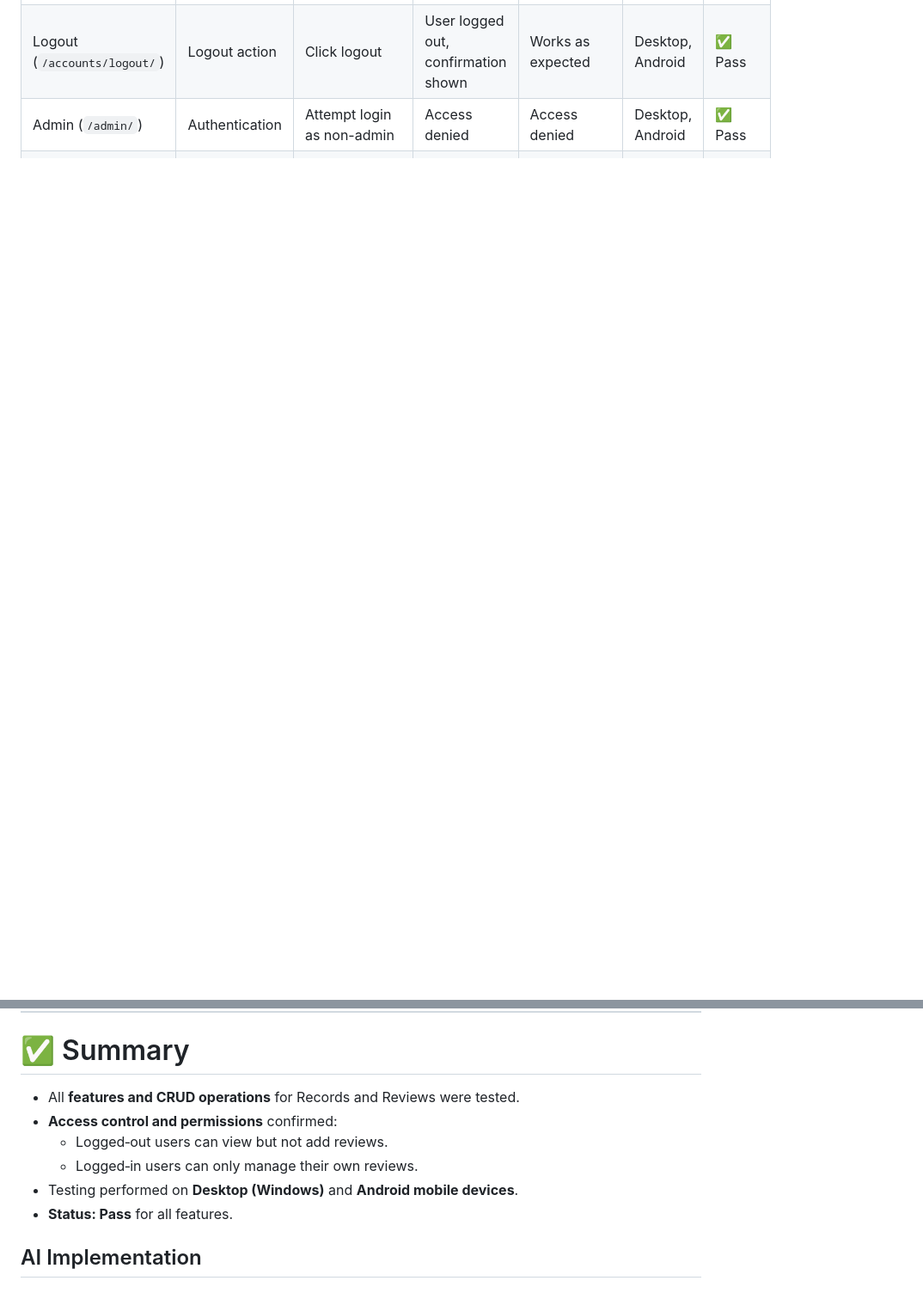
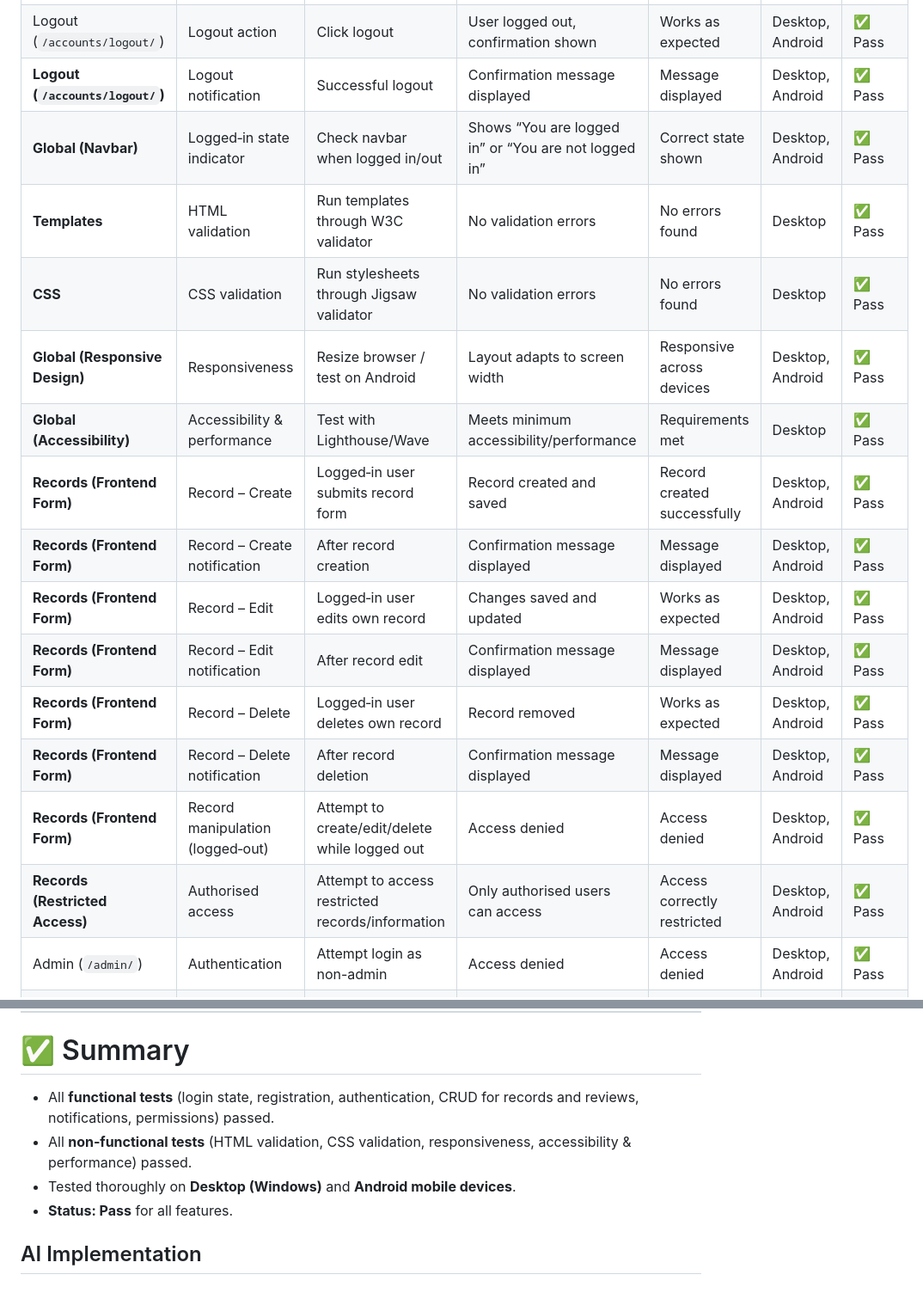
Before and after one commit to Dee-Des/record_reviews, a Markdown page: README.md, 2 parts joined by grey strips. Shown at 86% size. Drawn GitHub-style; folded sections open; blank space fills up the shorter version.

Commit message:
add consolidated manual testing matrix to README file Testing section

```diff
--- a/README.md
+++ b/README.md
@@ -319,4 +317,18 @@ To validate that all features of the RecordReviews project function correctly ac
 | Logout (`/accounts/logout/`) | Logout action | Click logout | User logged out, confirmation shown | Works as expected | Desktop, Android | ✅ Pass |
+| **Logout (`/accounts/logout/`)** | Logout notification | Successful logout | Confirmation message displayed | Message displayed | Desktop, Android | ✅ Pass |
+| **Global (Navbar)** | Logged‑in state indicator | Check navbar when logged in/out | Shows “You are logged in” or “You are not logged in” | Correct state shown | Desktop, Android | ✅ Pass |
+| **Templates** | HTML validation | Run templates through W3C validator | No validation errors | No errors found | Desktop | ✅ Pass |
+| **CSS** | CSS validation | Run stylesheets through Jigsaw validator | No validation errors | No errors found | Desktop | ✅ Pass |
+| **Global (Responsive Design)** | Responsiveness | Resize browser / test on Android | Layout adapts to screen width | Responsive across devices | Desktop, Android | ✅ Pass |
+| **Global (Accessibility)** | Accessibility & performance | Test with Lighthouse/Wave | Meets minimum accessibility/performance | Requirements met | Desktop | ✅ Pass |
+| **Records (Frontend Form)** | Record – Create | Logged‑in user submits record form | Record created and saved | Record created successfully | Desktop, Android | ✅ Pass |
+| **Records (Frontend Form)** | Record – Create notification | After record creation | Confirmation message displayed | Message displayed | Desktop, Android | ✅ Pass |
+| **Records (Frontend Form)** | Record – Edit | Logged‑in user edits own record | Changes saved and updated | Works as expected | Desktop, Android | ✅ Pass |
+| **Records (Frontend Form)** | Record – Edit notification | After record edit | Confirmation message displayed | Message displayed | Desktop, Android | ✅ Pass |
+| **Records (Frontend Form)** | Record – Delete | Logged‑in user deletes own record | Record removed | Works as expected | Desktop, Android | ✅ Pass |
+| **Records (Frontend Form)** | Record – Delete notification | After record deletion | Confirmation message displayed | Message displayed | Desktop, Android | ✅ Pass |
+| **Records (Frontend Form)** | Record manipulation (logged‑out) | Attempt to create/edit/delete while logged out | Access denied | Access denied | Desktop, Android | ✅ Pass |
+| **Records (Restricted Access)** | Authorised access | Attempt to access restricted records/information | Only authorised users can access | Access correctly restricted | Desktop, Android | ✅ Pass |
 | Admin (`/admin/`) | Authentication | Attempt login as non-admin | Access denied | Access denied | Desktop, Android | ✅ Pass |
 | Admin (`/admin/`) | Record – Create | Add new record via admin | Record saved and visible on site | Record created successfully | Desktop, Android | ✅ Pass |
 | Admin (`/admin/`) | Record – Read | View record list in admin | Records display with correct info | Records display correctly | Desktop, Android | ✅ Pass |
@@ -331,11 +343,9 @@ To validate that all features of the RecordReviews project function correctly ac
 
 # ✅ Summary
 
-- All **features and CRUD operations** for Records and Reviews were tested.
-- **Access control and permissions** confirmed:
-  - Logged‑out users can view but not add reviews.
-  - Logged‑in users can only manage their own reviews.
-- Testing performed on **Desktop (Windows)** and **Android mobile devices**.
+- All **functional tests** (login state, registration, authentication, CRUD for records and reviews, notifications, permissions) passed.
+- All **non‑functional tests** (HTML validation, CSS validation, responsiveness, accessibility & performance) passed.
+- Tested thoroughly on **Desktop (Windows)** and **Android mobile devices**.
 - **Status: Pass** for all features.
 
 </details>
```
Also changed, not shown: other parts of README.md (+8 -10 lines).
